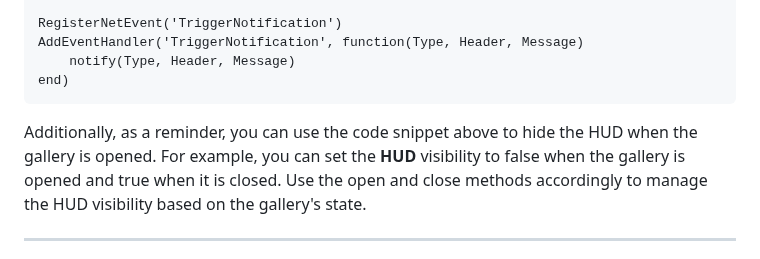
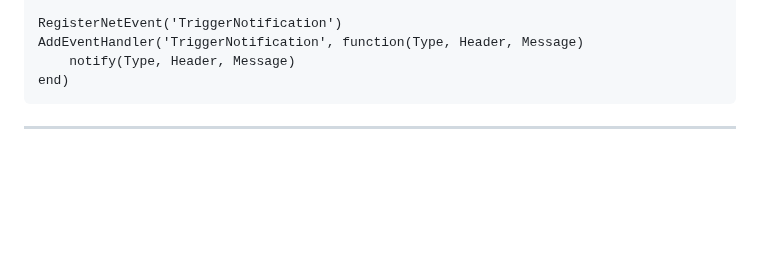
Before and after one commit to raiderss/es-notify, a Markdown page: README.md, the part around the change. Drawn GitHub-style; blank space fills up the shorter version.

````diff
--- a/README.md
+++ b/README.md
@@ -26,8 +26,6 @@ AddEventHandler('TriggerNotification', function(Type, Header, Message)
     notify(Type, Header, Message)
 end)
 ```
-
-Additionally, as a reminder, you can use the code snippet above to hide the HUD when the gallery is opened. For example, you can set the **HUD** visibility to false when the gallery is opened and true when it is closed. Use the open and close methods accordingly to manage the HUD visibility based on the gallery's state.
 
 -----------------
 
````
